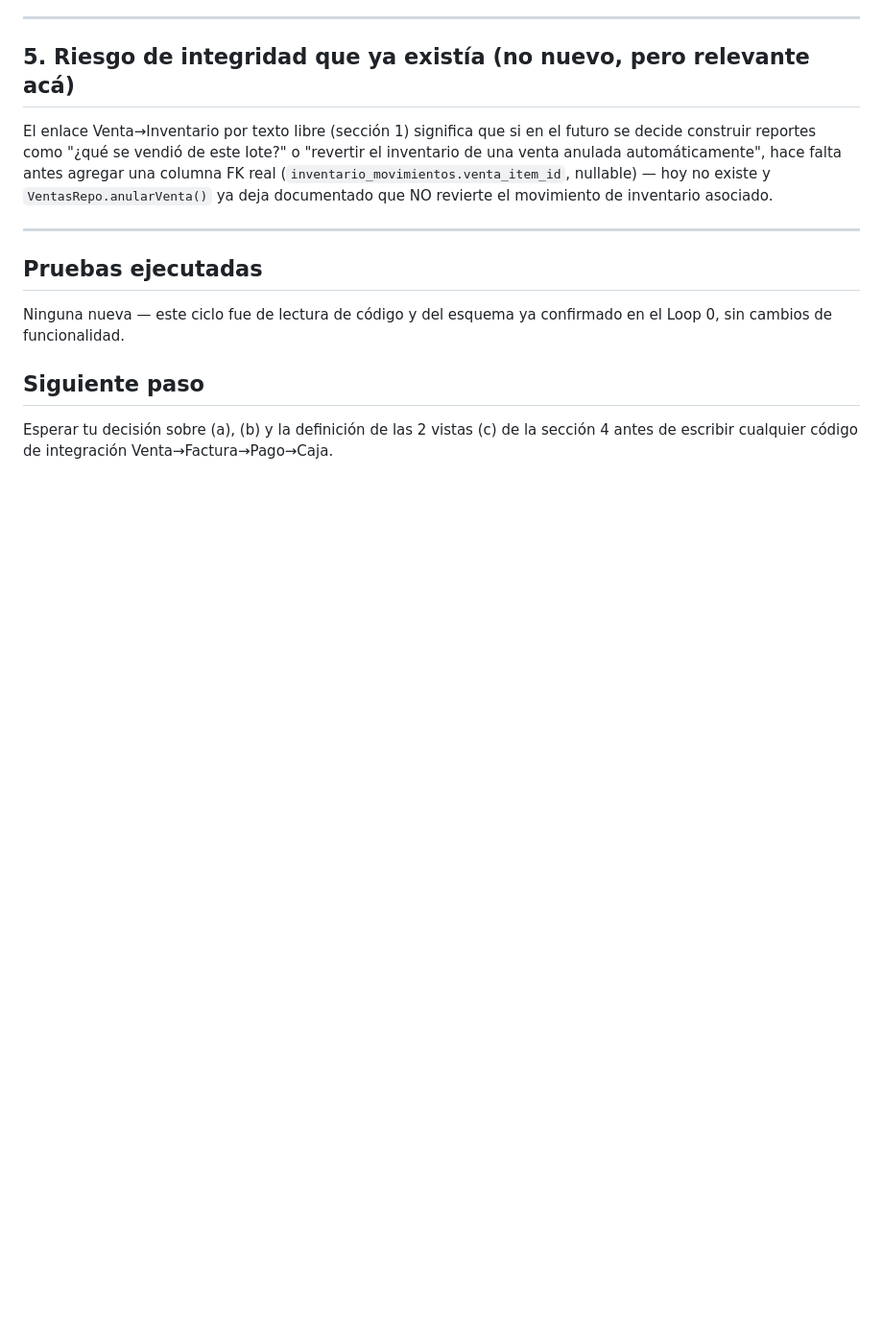
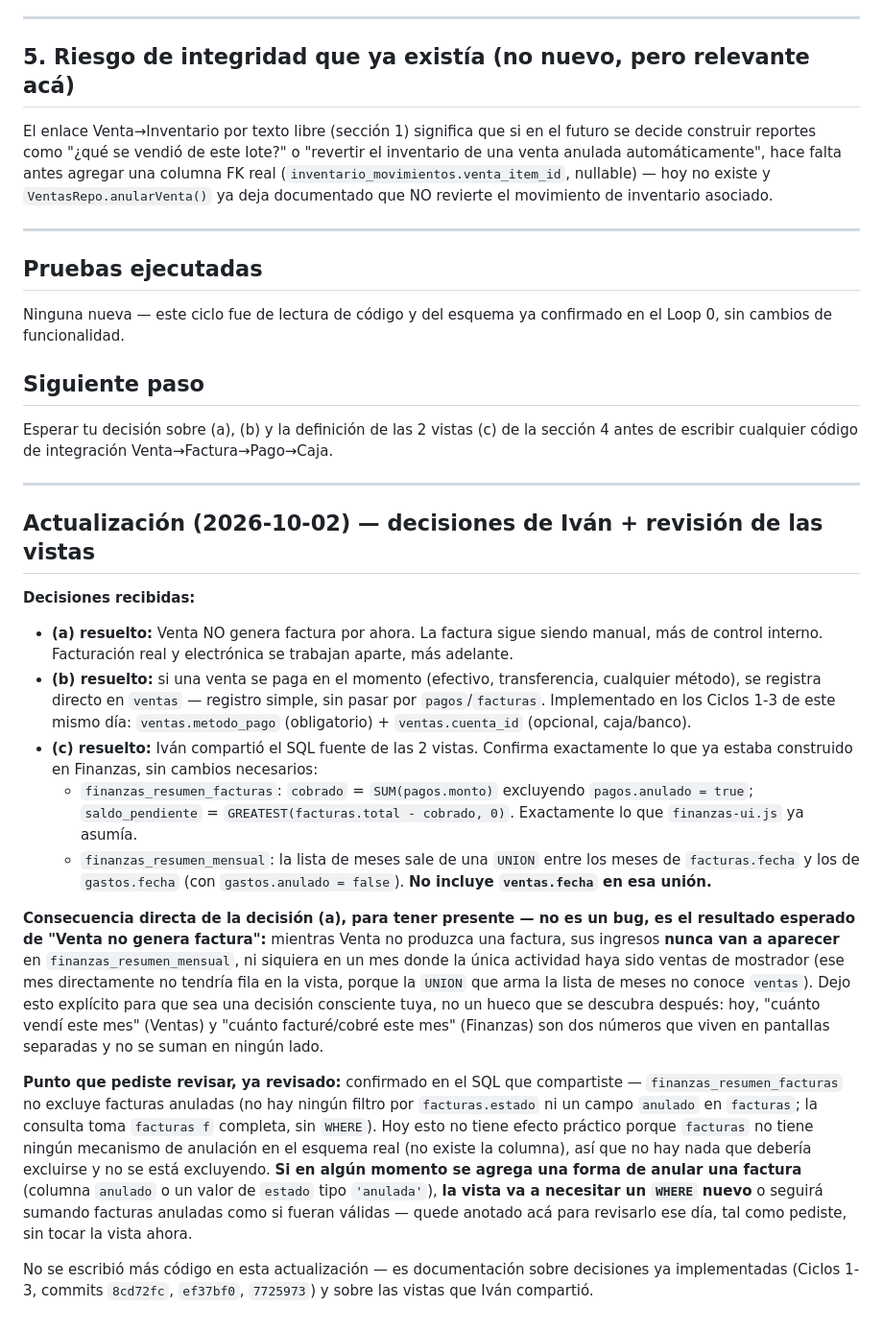
Before and after one commit to ivancho1am-crypto/appvitalvet, a Markdown page: docs/v1.3-audit-flujo-venta-factura-pago.md, the part around the change. Shown at 96% size. GitHub-like rendering; blank space fills up the shorter version.

Commit message:
Ciclo 4: documentar decisiones + vistas confirmadas + gap revisado
Actualiza el audit con las 3 decisiones de Iván (Venta no genera
factura por ahora; pago inmediato se registra directo en ventas; SQL
de las 2 vistas confirmado) y dos hallazgos:

- Consecuencia de la decisión (a): mientras Venta no genere factura,
  sus ingresos NUNCA aparecen en finanzas_resumen_mensual (la UNION que
  arma la lista de meses solo conoce facturas.fecha/gastos.fecha, no
  ventas.fecha) — ni siquiera en un mes con actividad solo de ventas.
  Documentado como decisión consciente, no como bug.
- Punto que Iván pidió revisar (facturas sin excluir anuladas en
  finanzas_resumen_facturas): confirmado en el SQL compartido — hoy no
  tiene efecto porque facturas no tiene ningún mecanismo de anulación
  en el esquema real. Si se agrega uno, la vista va a necesitar un
  WHERE nuevo. Anotado para revisar ese día, sin tocar la vista ahora.

Sin cambios de código — solo documentación de decisiones ya
implementadas en los Ciclos 1-3 de hoy.

Co-Authored-By: Claude Sonnet 5 <noreply@anthropic.com>

```diff
--- a/docs/v1.3-audit-flujo-venta-factura-pago.md
+++ b/docs/v1.3-audit-flujo-venta-factura-pago.md
@@ -129,3 +129,55 @@ confirmado en el Loop 0, sin cambios de funcionalidad.
 Esperar tu decisión sobre (a), (b) y la definición de las 2 vistas (c) de
 la sección 4 antes de escribir cualquier código de integración
 Venta→Factura→Pago→Caja.
+
+---
+
+## Actualización (2026-10-02) — decisiones de Iván + revisión de las vistas
+
+**Decisiones recibidas:**
+
+- **(a) resuelto:** Venta NO genera factura por ahora. La factura sigue
+  siendo manual, más de control interno. Facturación real y electrónica
+  se trabajan aparte, más adelante.
+- **(b) resuelto:** si una venta se paga en el momento (efectivo,
+  transferencia, cualquier método), se registra directo en `ventas` —
+  registro simple, sin pasar por `pagos`/`facturas`. Implementado en los
+  Ciclos 1-3 de este mismo día: `ventas.metodo_pago` (obligatorio) +
+  `ventas.cuenta_id` (opcional, caja/banco).
+- **(c) resuelto:** Iván compartió el SQL fuente de las 2 vistas. Confirma
+  exactamente lo que ya estaba construido en Finanzas, sin cambios
+  necesarios:
+  - `finanzas_resumen_facturas`: `cobrado` = `SUM(pagos.monto)` excluyendo
+    `pagos.anulado = true`; `saldo_pendiente` =
+    `GREATEST(facturas.total - cobrado, 0)`. Exactamente lo que
+    `finanzas-ui.js` ya asumía.
+  - `finanzas_resumen_mensual`: la lista de meses sale de una `UNION` entre
+    los meses de `facturas.fecha` y los de `gastos.fecha` (con
+    `gastos.anulado = false`). **No incluye `ventas.fecha` en esa unión.**
+
+**Consecuencia directa de la decisión (a), para tener presente — no es un
+bug, es el resultado esperado de "Venta no genera factura":** mientras
+Venta no produzca una factura, sus ingresos **nunca van a aparecer** en
+`finanzas_resumen_mensual`, ni siquiera en un mes donde la única actividad
+haya sido ventas de mostrador (ese mes directamente no tendría fila en la
+vista, porque la `UNION` que arma la lista de meses no conoce `ventas`).
+Dejo esto explícito para que sea una decisión consciente tuya, no un hueco
+que se descubra después: hoy, "cuánto vendí este mes" (Ventas) y "cuánto
+facturé/cobré este mes" (Finanzas) son dos números que viven en pantallas
+separadas y no se suman en ningún lado.
+
+**Punto que pediste revisar, ya revisado:** confirmado en el SQL que
+compartiste — `finanzas_resumen_facturas` no excluye facturas anuladas
+(no hay ningún filtro por `facturas.estado` ni un campo `anulado` en
+`facturas`; la consulta toma `facturas f` completa, sin `WHERE`). Hoy esto
+no tiene efecto práctico porque `facturas` no tiene ningún mecanismo de
+anulación en el esquema real (no existe la columna), así que no hay nada
+que debería excluirse y no se está excluyendo. **Si en algún momento se
+agrega una forma de anular una factura** (columna `anulado` o un valor de
+`estado` tipo `'anulada'`), **la vista va a necesitar un `WHERE` nuevo** o
+seguirá sumando facturas anuladas como si fueran válidas — quede anotado
+acá para revisarlo ese día, tal como pediste, sin tocar la vista ahora.
+
+No se escribió más código en esta actualización — es documentación sobre
+decisiones ya implementadas (Ciclos 1-3, commits `8cd72fc`, `ef37bf0`,
+`7725973`) y sobre las vistas que Iván compartió.
```
